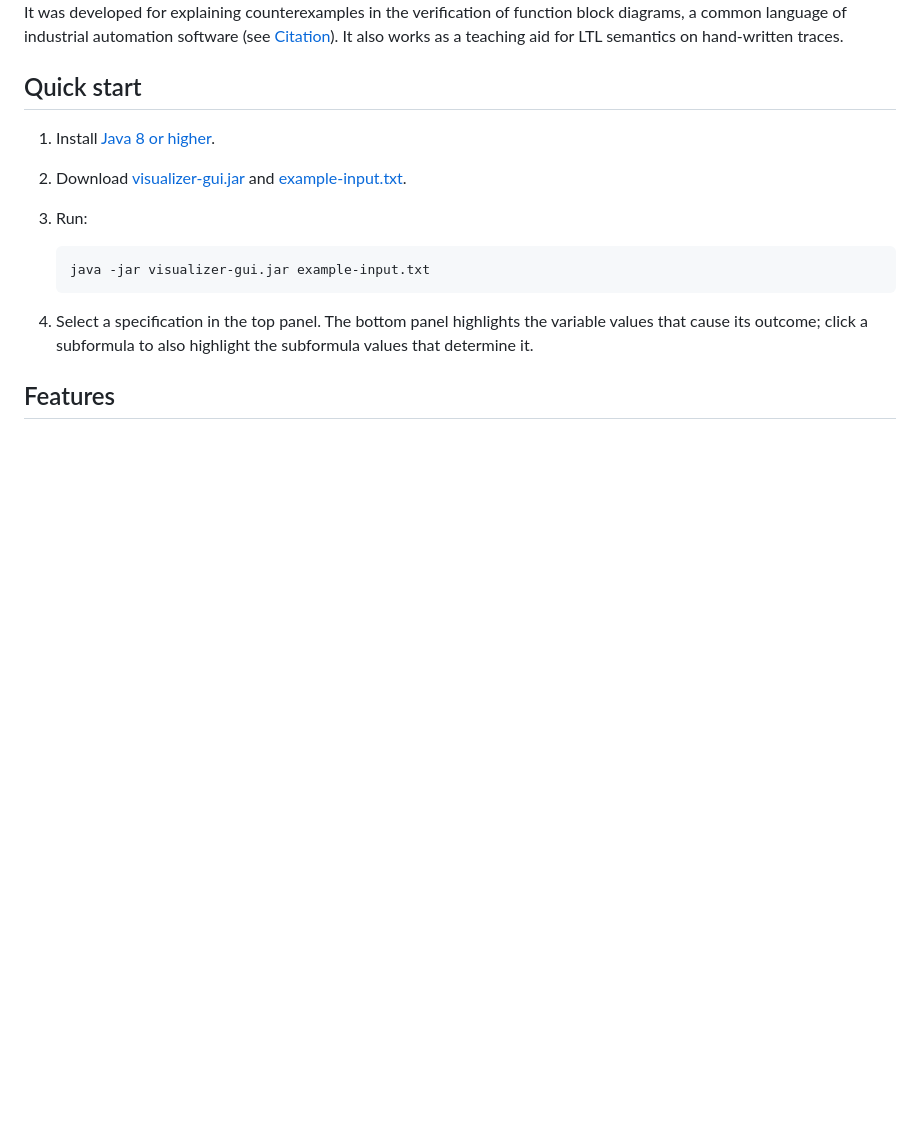
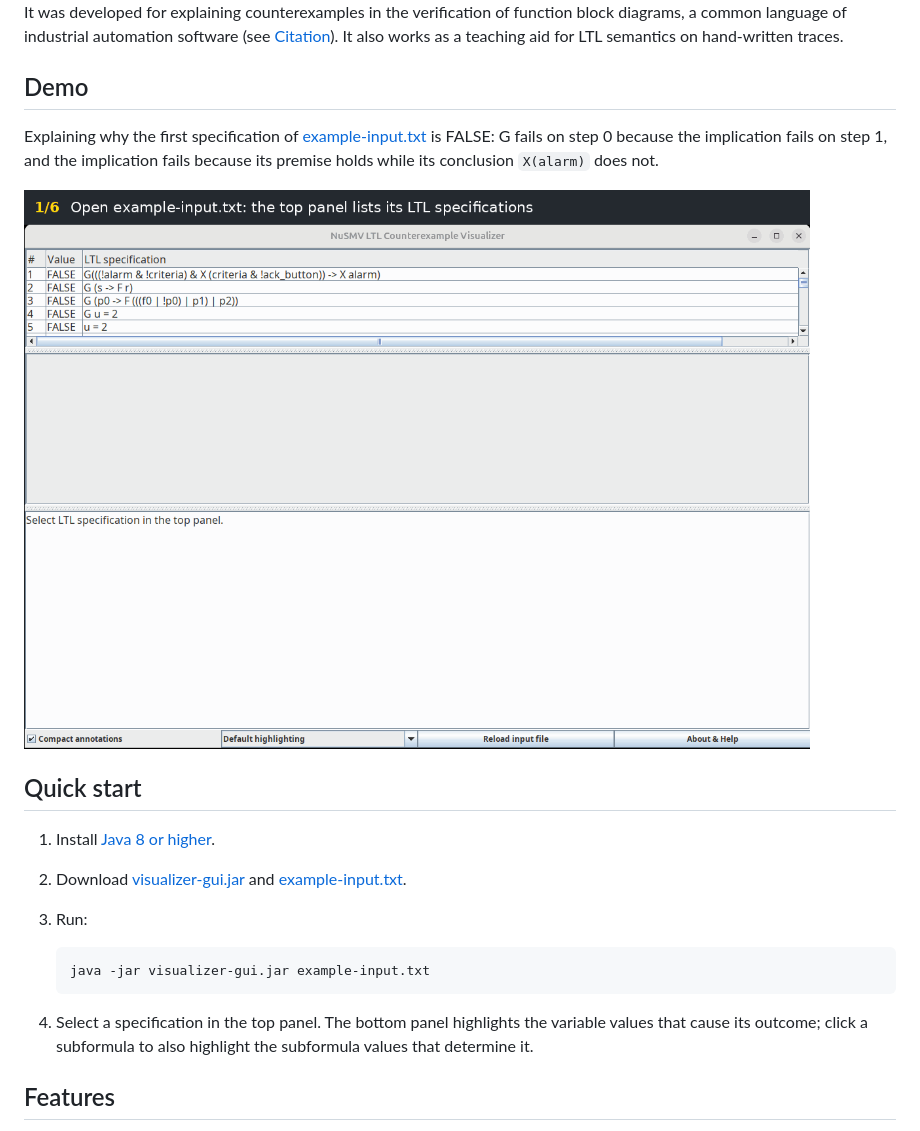
Before and after one commit to igor-buzhinsky/nusmv_counterexample_visualizer, a Markdown page: README.md, the part around the change. Rendered like a GitHub page; pictures changed too: docs/demo.gif (added); blank space fills up the shorter version.

Commit message:
Add a demo GIF to the README
Six captioned GUI screenshots: following the explanation of why the first
specification of example-input.txt is FALSE, from the G operator to the
implication on step 1, in compact and full annotation modes.

Co-Authored-By: Claude Opus 5.5 <noreply@anthropic.com>

```diff
--- a/README.md
+++ b/README.md
@@ -14,6 +14,12 @@ This tool reads the model checker's output and shows:
 <img src="screenshot.png" width="800">
 
 It was developed for explaining counterexamples in the verification of function block diagrams, a common language of industrial automation software (see [Citation](#citation)). It also works as a teaching aid for LTL semantics on hand-written traces.
+
+## Demo
+
+Explaining why the first specification of [example-input.txt](example-input.txt) is FALSE: G fails on step 0 because the implication fails on step 1, and the implication fails because its premise holds while its conclusion `X(alarm)` does not.
+
+<img src="docs/demo.gif" width="800" alt="Selecting a FALSE specification, clicking its G operator and then the implication to follow the explanation, and switching to full annotations to see the value of every subformula">
 
 ## Quick start
 
```
